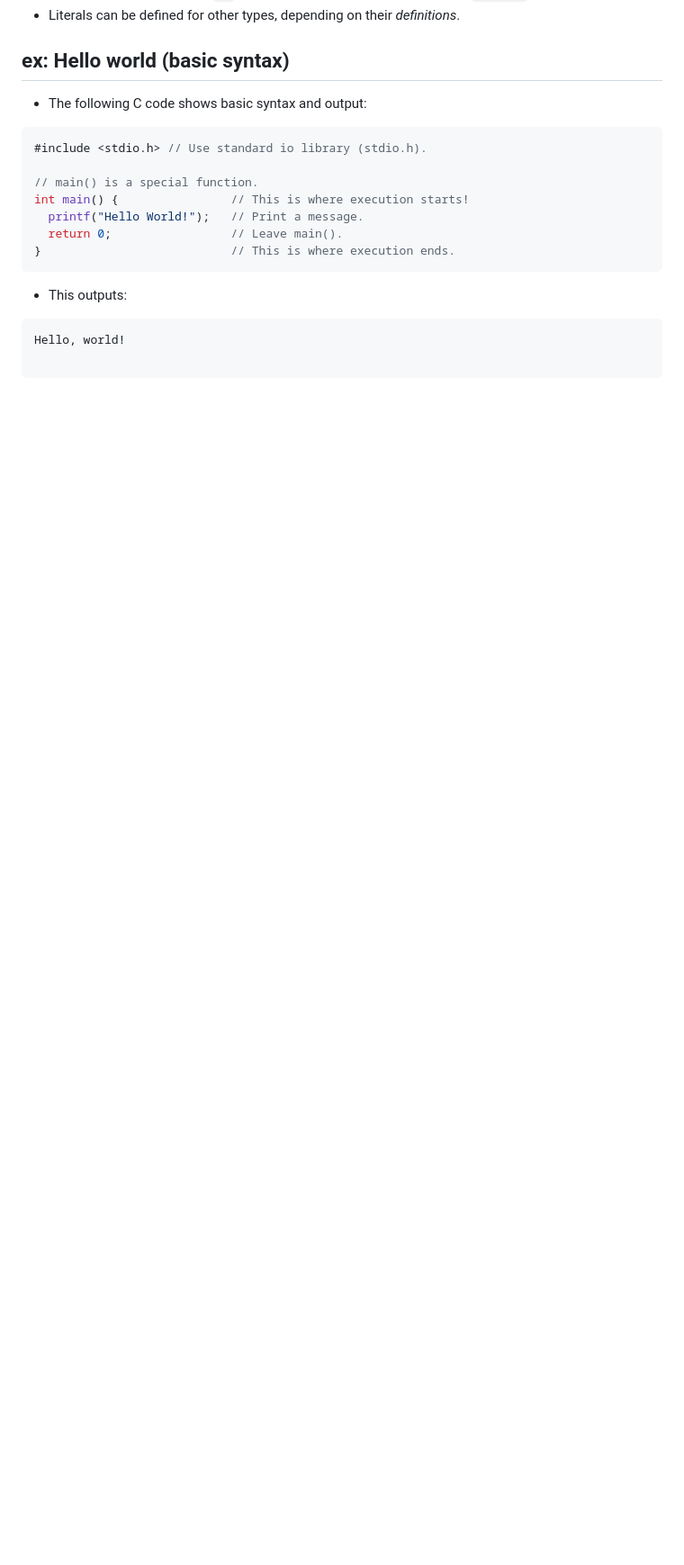
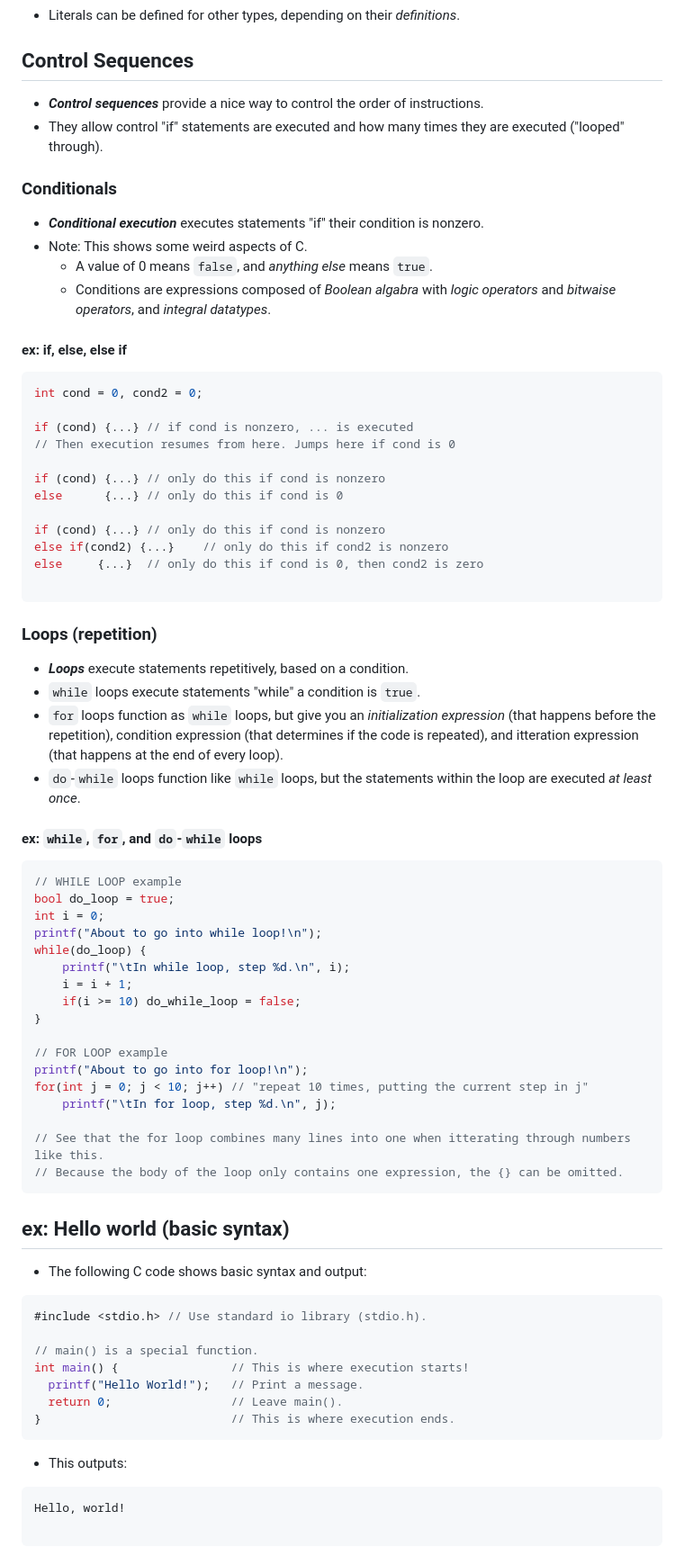
Before and after one commit to SoleBridge/SoleBridge.github.io, a Markdown page: README.md, the part around the change printed below. Shown: that part at 90% size. GitHub-like rendering; blank space fills up the shorter version.

````diff
--- a/README.md
+++ b/README.md
@@ -124,5 +173,55 @@ x += 1;
 - _Integer literals_ are integers: `42`, _floating-point literals_ are real numbers: `123.456`.
 - Literals can be defined for other types, depending on their _definitions_.
+
+## Control Sequences
+- **_Control sequences_** provide a nice way to control the order of instructions.
+- They allow control "if" statements are executed and how many times they are executed ("looped" through).
+### Conditionals
+- **_Conditional execution_** executes statements "if" their condition is nonzero.
+- Note: This shows some weird aspects of C.
+	- A value of 0 means `false`, and _anything else_ means `true`.
+ 	- Conditions are expressions composed of _Boolean algabra_ with _logic operators_ and _bitwaise operators_, and _integral datatypes_.
+#### ex: if, else, else if
+```C
+int cond = 0, cond2 = 0;
+
+if (cond) {...} // if cond is nonzero, ... is executed
+// Then execution resumes from here. Jumps here if cond is 0
+
+if (cond) {...}	// only do this if cond is nonzero
+else      {...}	// only do this if cond is 0
+
+if (cond) {...} // only do this if cond is nonzero
+else if(cond2) {...}	// only do this if cond2 is nonzero
+else     {...}	// only do this if cond is 0, then cond2 is zero
+
+```
+### Loops (repetition)
+- **_Loops_** execute statements repetitively, based on a condition.
+- `while` loops execute statements "while" a condition is `true`.
+- `for` loops function as `while` loops, but give you an _initialization expression_ (that happens before the repetition), condition expression (that determines if the code is repeated), and itteration expression (that happens at the end of every loop).
+- `do`-`while` loops function like `while` loops, but the statements within the loop are executed _at least once_.
+#### ex: `while`, `for`, and `do`-`while` loops
+```C
+// WHILE LOOP example
+bool do_loop = true;
+int i = 0;
+printf("About to go into while loop!\n");
+while(do_loop) {
+	printf("\tIn while loop, step %d.\n", i);
+	i = i + 1;
+	if(i >= 10) do_while_loop = false;
+}
+
+// FOR LOOP example
+printf("About to go into for loop!\n");
+for(int j = 0; j < 10; j++) // "repeat 10 times, putting the current step in j"
+	printf("\tIn for loop, step %d.\n", j);
+
+// See that the for loop combines many lines into one when itterating through numbers like this.
+// Because the body of the loop only contains one expression, the {} can be omitted.
+```
+
 ## ex: Hello world (basic syntax)
 - The following C code shows basic syntax and output:
 ```C
````
Also changed, not shown: other parts of README.md (+81 -32 lines).
